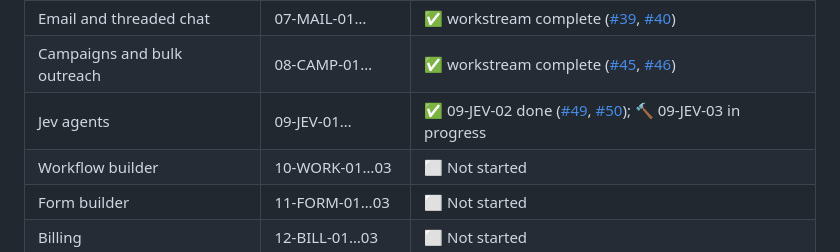
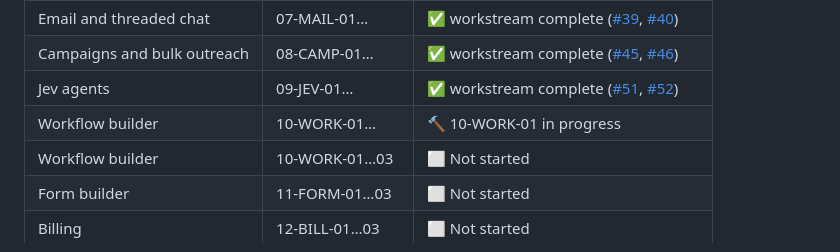
Before and after one commit to Gane2506/rust-crm, a Markdown page: README.md, the part around the change. GitHub-like rendering.

Commit message:
09-JEV-03 DONE (PR #52); 10-WORK-01 IN_PROGRESS (issue #53)

```diff
--- a/README.md
+++ b/README.md
@@ -235,7 +235,8 @@ and merge happens on green CI plus review. Follow along via
 | Frontend | 06-UI-01…03 | ✅ done ([#33](https://github.com/Gane2506/rust-crm/issues/33), [#34](https://github.com/Gane2506/rust-crm/pull/34)) |
 | Email and threaded chat | 07-MAIL-01… | ✅ workstream complete ([#39](https://github.com/Gane2506/rust-crm/issues/39), [#40](https://github.com/Gane2506/rust-crm/pull/40)) |
 | Campaigns and bulk outreach | 08-CAMP-01… | ✅ workstream complete ([#45](https://github.com/Gane2506/rust-crm/issues/45), [#46](https://github.com/Gane2506/rust-crm/pull/46)) |
-| Jev agents | 09-JEV-01… | ✅ 09-JEV-02 done ([#49](https://github.com/Gane2506/rust-crm/issues/49), [#50](https://github.com/Gane2506/rust-crm/pull/50)); 🔨 09-JEV-03 in progress |
+| Jev agents | 09-JEV-01… | ✅ workstream complete ([#51](https://github.com/Gane2506/rust-crm/issues/51), [#52](https://github.com/Gane2506/rust-crm/pull/52)) |
+| Workflow builder | 10-WORK-01… | 🔨 10-WORK-01 in progress |
 | Workflow builder | 10-WORK-01…03 | ⬜ Not started |
 | Form builder | 11-FORM-01…03 | ⬜ Not started |
 | Billing | 12-BILL-01…03 | ⬜ Not started |
```
Also changed, not shown: docs/handoff/TASK_LEDGER.md (+2 -1 lines).
